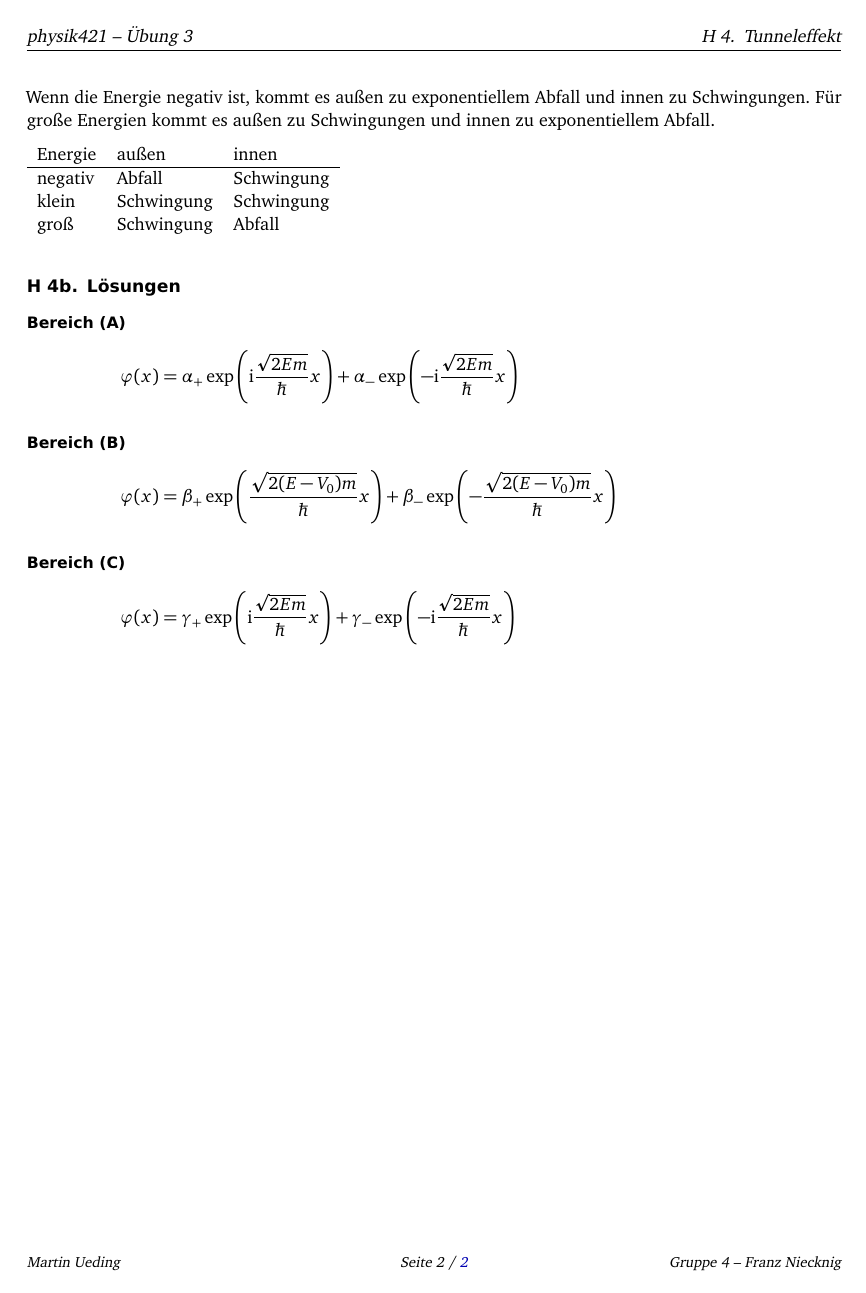
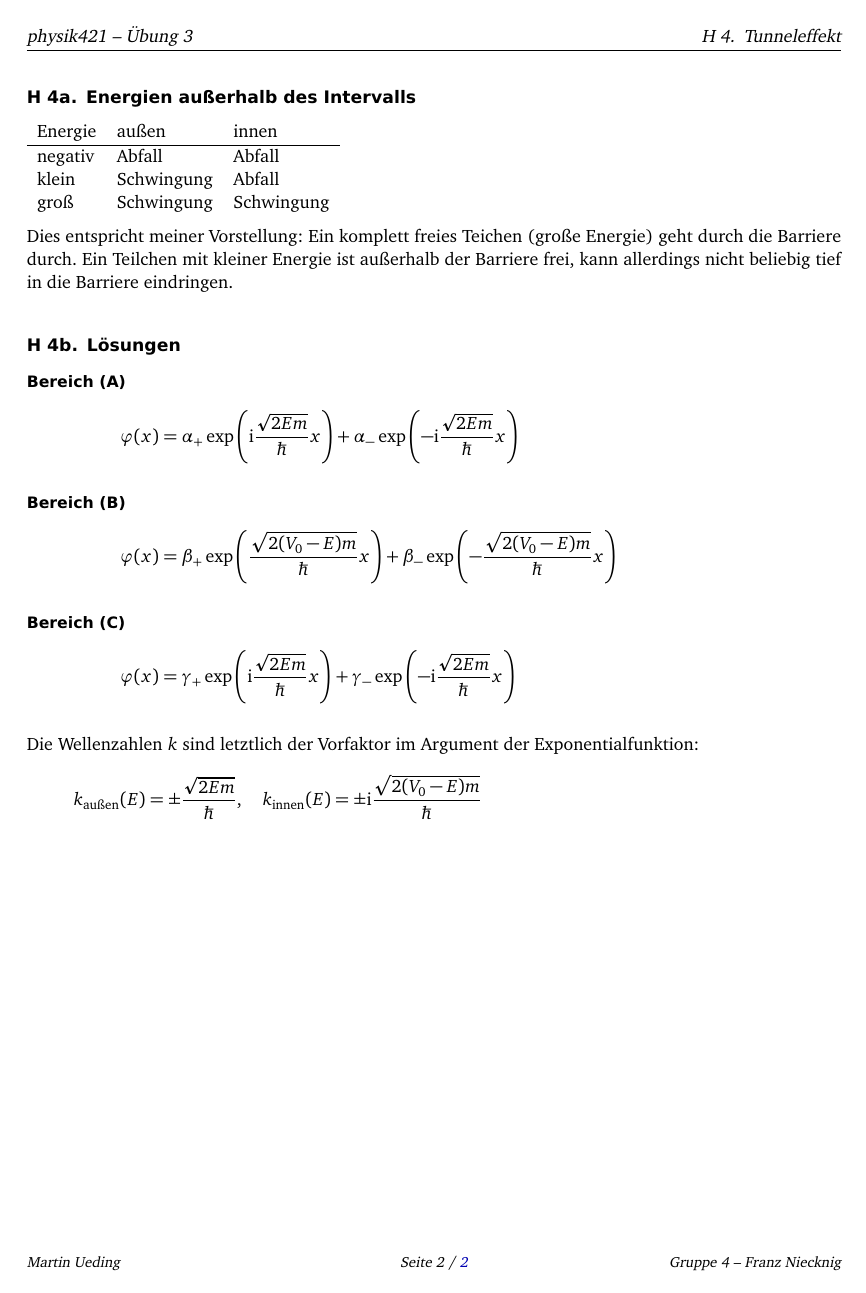
Before and after one commit to martin-ueding/physik421-Zettel, a LaTeX document (physik421-03-Martin.tex): page 2 of 2. Compiled offline with pdfLaTeX; an older LaTeX class or package is replaced by its successor.

Commit message:
Vorzeichen

```diff
--- a/physik421-03-Martin.tex
+++ b/physik421-03-Martin.tex
@@ -85,14 +82,15 @@ und innen auch.
-Wenn die Energie negativ ist, kommt es außen zu exponentiellem Abfall und innen
-zu Schwingungen. Für große Energien kommt es außen zu Schwingungen und innen zu
-exponentiellem Abfall.
-
 \begin{tabular}{lll}
 	Energie & außen & innen \\
 	\hline
-	negativ & Abfall & Schwingung \\
-	klein & Schwingung & Schwingung \\
-	groß & Schwingung & Abfall
+	negativ & Abfall & Abfall \\
+	klein & Schwingung & Abfall \\
+	groß & Schwingung & Schwingung
 \end{tabular}
+
+Dies entspricht meiner Vorstellung: Ein komplett freies Teichen (große Energie)
+geht durch die Barriere durch. Ein Teilchen mit kleiner Energie ist außerhalb
+der Barriere frei, kann allerdings nicht beliebig tief in die Barriere
+eindringen.
 
 \subsection{Lösungen}
 
@@ -115,6 +113,14 @@ exponentiellem Abfall.
 			+ \gamma_- \exp\del{-\ii \frac{\sqrt{2Em}}\hbar x}
 		\]
 \end{description}
+
+Die Wellenzahlen $k$ sind letztlich der Vorfaktor im Argument der
+Exponentialfunktion:
+\[
+	k_\text{außen}(E) = \pm \frac{\sqrt{2Em}}\hbar
+	\eqnsep
+	k_\text{innen}(E) = \pm \ii \frac{\sqrt{2(V_0-E)m}}\hbar
+\]
 
 %%%%%%%%%%%%%%%%%%%%%%%%%%%%%%%%%%%%%%%%%%%%%%%%%%%%%%%%%%%%%%%%%%%%%%%%%%%%%%%
 %                                    Ende                                     %
```
Also changed, not shown: physik421-03-Martin.tex (11 more changed lines).
